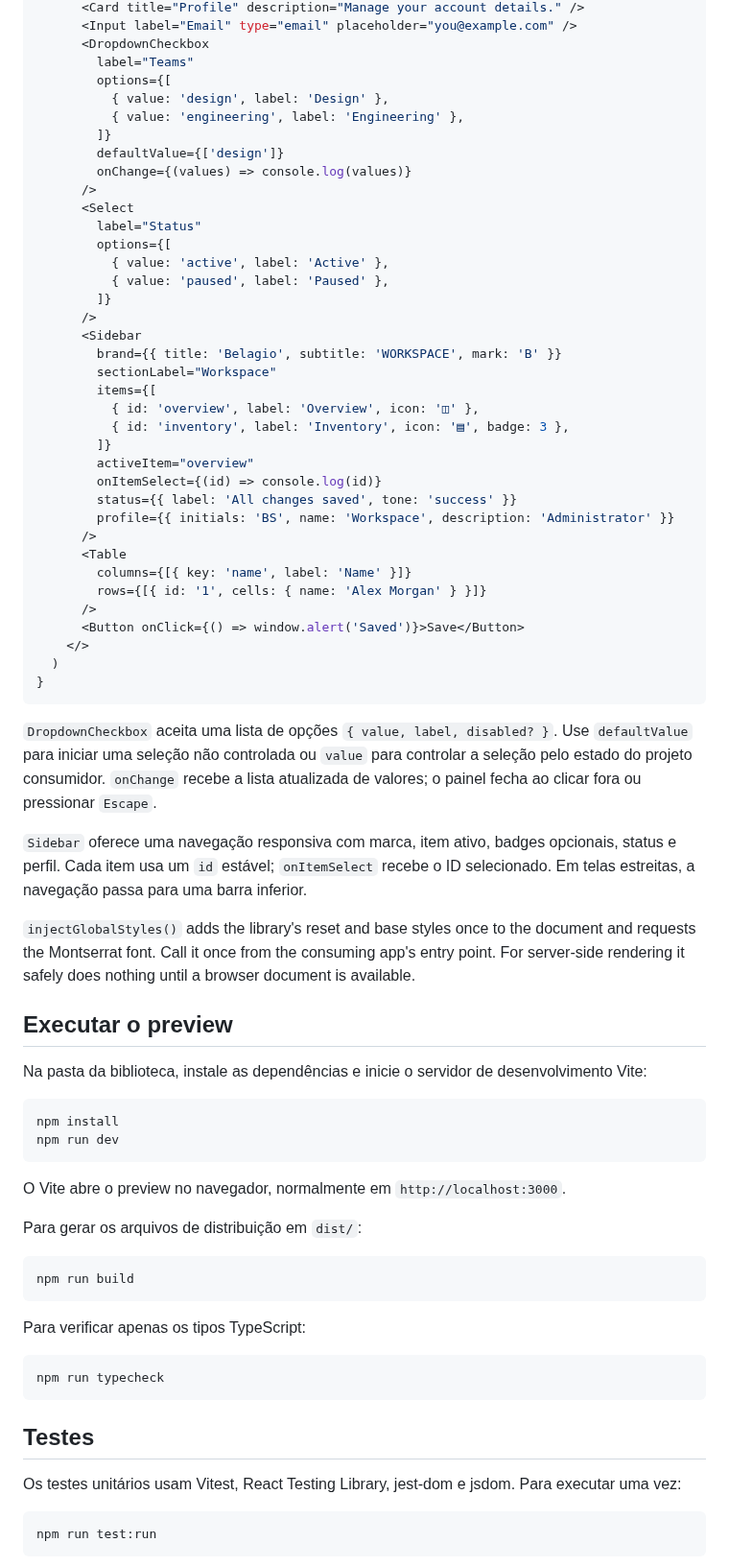
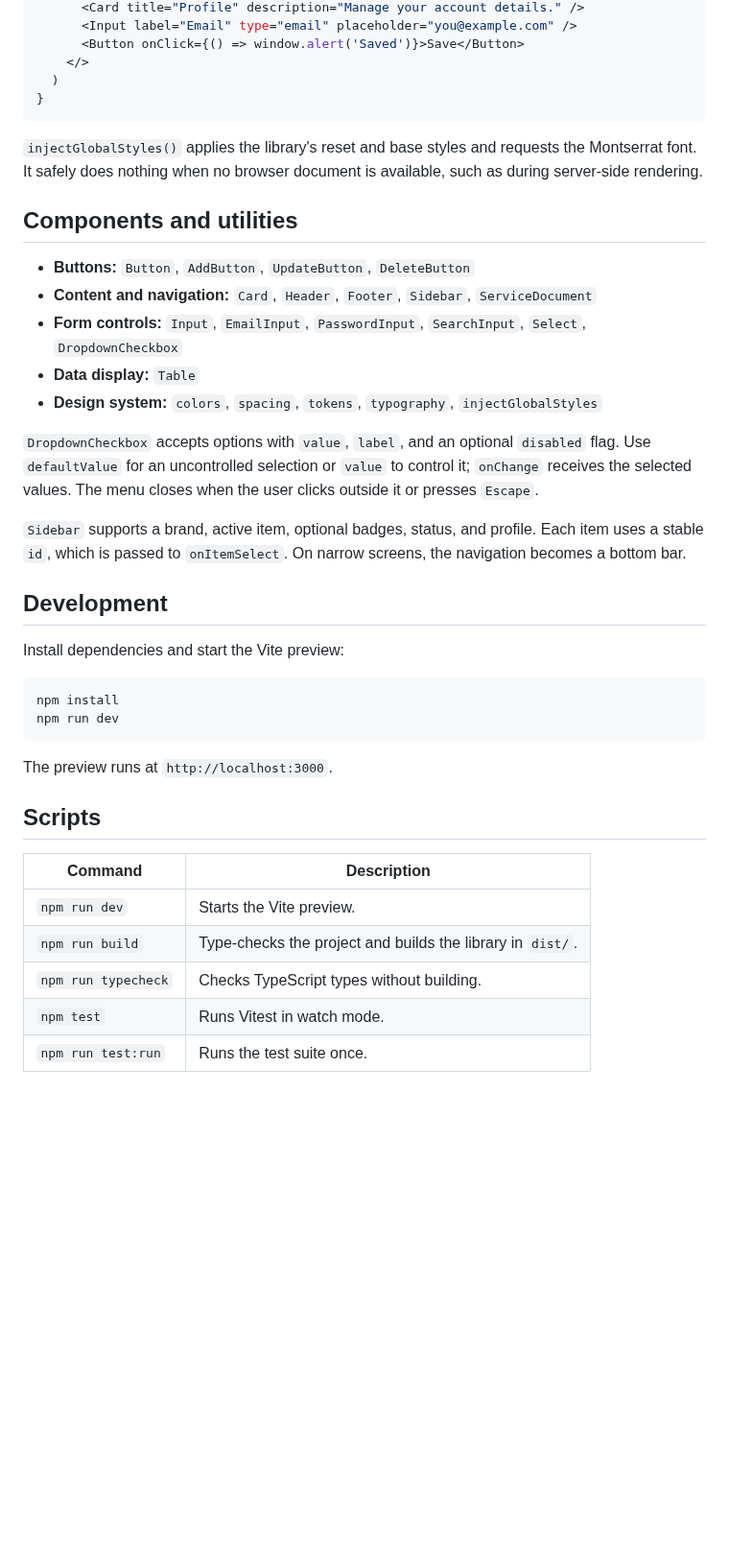
Before and after one commit to LuizzFelipe0/belagio-styles-lib, a Markdown page: README.md, the part around one of its changes. Shown at 96% size. Rendered like a GitHub page; blank space fills up the shorter version.

````diff
--- a/README.md
+++ b/README.md
@@ -59,77 +46,43 @@ export function ExamplePage() {
       <Card title="Profile" description="Manage your account details." />
       <Input label="Email" type="email" placeholder="you@example.com" />
-      <DropdownCheckbox
-        label="Teams"
-        options={[
-          { value: 'design', label: 'Design' },
-          { value: 'engineering', label: 'Engineering' },
-        ]}
-        defaultValue={['design']}
-        onChange={(values) => console.log(values)}
-      />
-      <Select
-        label="Status"
-        options={[
-          { value: 'active', label: 'Active' },
-          { value: 'paused', label: 'Paused' },
-        ]}
-      />
-      <Sidebar
-        brand={{ title: 'Belagio', subtitle: 'WORKSPACE', mark: 'B' }}
-        sectionLabel="Workspace"
-        items={[
-          { id: 'overview', label: 'Overview', icon: '◫' },
-          { id: 'inventory', label: 'Inventory', icon: '▤', badge: 3 },
-        ]}
-        activeItem="overview"
-        onItemSelect={(id) => console.log(id)}
-        status={{ label: 'All changes saved', tone: 'success' }}
-        profile={{ initials: 'BS', name: 'Workspace', description: 'Administrator' }}
-      />
-      <Table
-        columns={[{ key: 'name', label: 'Name' }]}
-        rows={[{ id: '1', cells: { name: 'Alex Morgan' } }]}
-      />
       <Button onClick={() => window.alert('Saved')}>Save</Button>
     </>
   )
 }
 ```
 
-`DropdownCheckbox` aceita uma lista de opções `{ value, label, disabled? }`. Use `defaultValue` para iniciar uma seleção não controlada ou `value` para controlar a seleção pelo estado do projeto consumidor. `onChange` recebe a lista atualizada de valores; o painel fecha ao clicar fora ou pressionar `Escape`.
+`injectGlobalStyles()` applies the library's reset and base styles and requests the Montserrat font. It safely does nothing when no browser document is available, such as during server-side rendering.
 
-`Sidebar` oferece uma navegação responsiva com marca, item ativo, badges opcionais, status e perfil. Cada item usa um `id` estável; `onItemSelect` recebe o ID selecionado. Em telas estreitas, a navegação passa para uma barra inferior.
+## Components and utilities
 
-`injectGlobalStyles()` adds the library's reset and base styles once to the document and requests the Montserrat font. Call it once from the consuming app's entry point. For server-side rendering it safely does nothing until a browser document is available.
+- **Buttons:** `Button`, `AddButton`, `UpdateButton`, `DeleteButton`
+- **Content and navigation:** `Card`, `Header`, `Footer`, `Sidebar`, `ServiceDocument`
+- **Form controls:** `Input`, `EmailInput`, `PasswordInput`, `SearchInput`, `Select`, `DropdownCheckbox`
+- **Data display:** `Table`
+- **Design system:** `colors`, `spacing`, `tokens`, `typography`, `injectGlobalStyles`
 
-## Executar o preview
+`DropdownCheckbox` accepts options with `value`, `label`, and an optional `disabled` flag. Use `defaultValue` for an uncontrolled selection or `value` to control it; `onChange` receives the selected values. The menu closes when the user clicks outside it or presses `Escape`.
 
-Na pasta da biblioteca, instale as dependências e inicie o servidor de desenvolvimento Vite:
+`Sidebar` supports a brand, active item, optional badges, status, and profile. Each item uses a stable `id`, which is passed to `onItemSelect`. On narrow screens, the navigation becomes a bottom bar.
+
+## Development
+
+Install dependencies and start the Vite preview:
 
 ```bash
 npm install
 npm run dev
 ```
 
-O Vite abre o preview no navegador, normalmente em `http://localhost:3000`.
+The preview runs at `http://localhost:3000`.
 
-Para gerar os arquivos de distribuição em `dist/`:
+## Scripts
 
-```bash
-npm run build
-```
+| Command | Description |
+| --- | --- |
+| `npm run dev` | Starts the Vite preview. |
+| `npm run build` | Type-checks the project and builds the library in `dist/`. |
+| `npm run typecheck` | Checks TypeScript types without building. |
+| `npm test` | Runs Vitest in watch mode. |
+| `npm run test:run` | Runs the test suite once. |
 
-Para verificar apenas os tipos TypeScript:
-
-```bash
-npm run typecheck
-```
-
-## Testes
-
-Os testes unitários usam Vitest, React Testing Library, jest-dom e jsdom. Para executar uma vez:
-
-```bash
-npm run test:run
-```
-
````
Also changed, not shown: other parts of README.md (+19 -48 lines), assets/belagio-styles-lib-banner.png (added).
